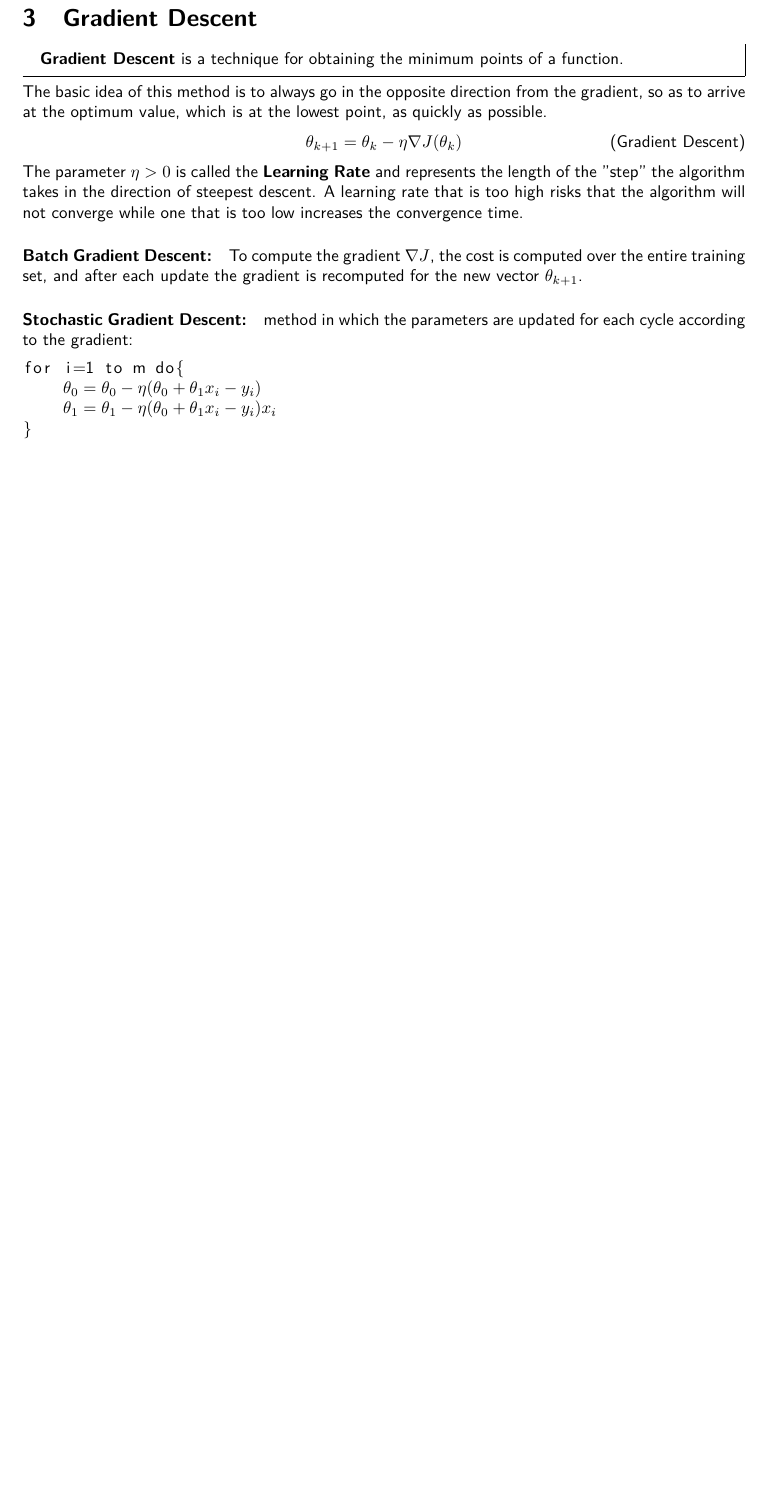
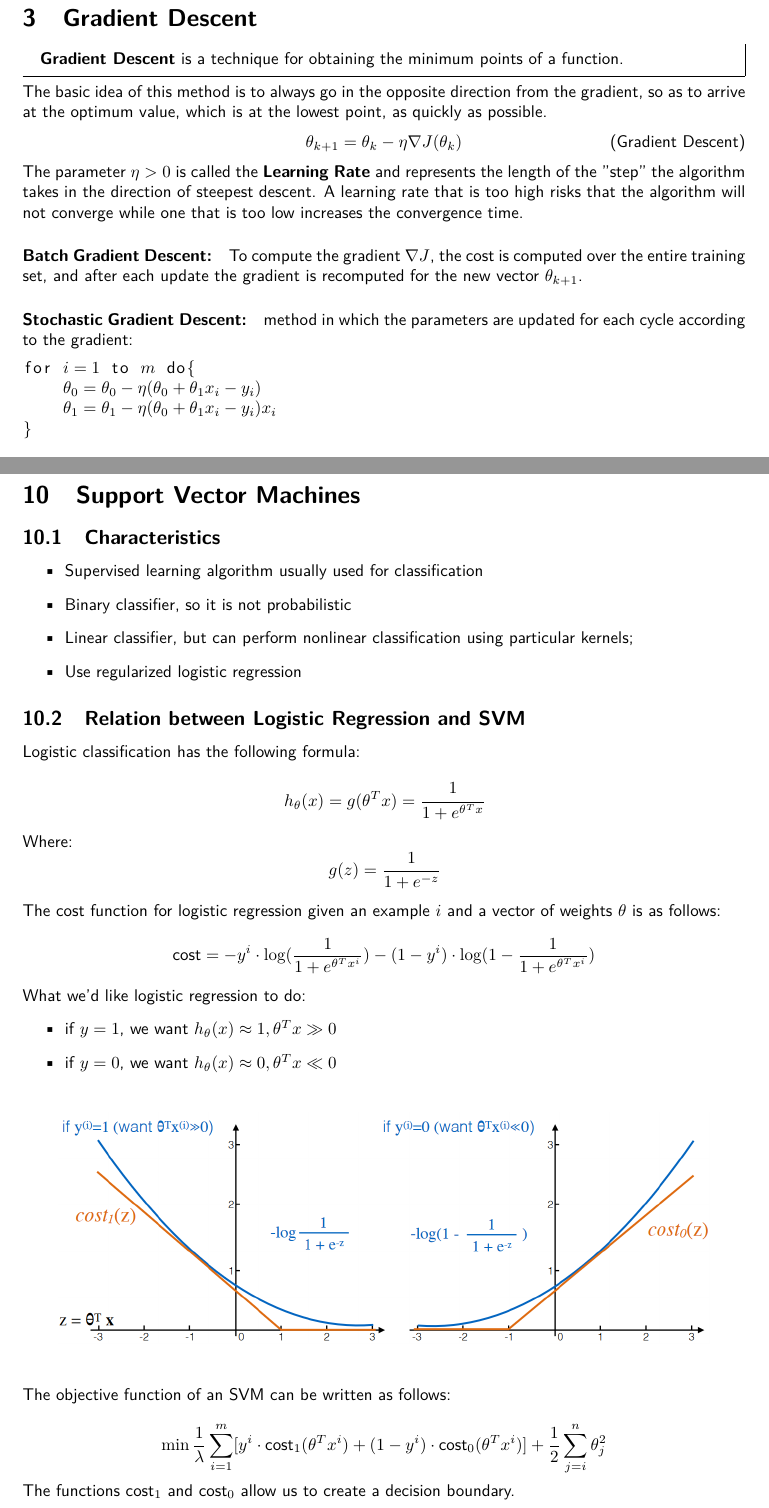
Before and after one commit to G4utama/IML, a LaTeX document (summary/IML.tex, which reads summary/GradientDescent.tex, summary/SupportVectorMachines.tex): part of page 6 of 15 before the commit and two parts of pages 6 and 16 of 16 after it, the two joined at a grey line, cut so that both start at the same text, the shorter picture padded with empty space. Compiled offline with pdfLaTeX.

Commit message:
SVM characteristics and relation

```diff
--- a/summary/GradientDescent.tex
+++ b/summary/GradientDescent.tex
@@ -12,7 +12,7 @@ A learning rate that is too high risks that the algorithm will not converge whil
 \paragraph{Batch Gradient Descent:} To compute the gradient $\nabla J$, the cost is computed over the entire training set, and after each update the gradient is recomputed for the new vector $\theta_{k+1}$.
 \paragraph{Stochastic Gradient Descent:} method in which the parameters are updated for each cycle according to the gradient:
 \begin{lstlisting}[mathescape=true]
-for i=1 to m do{
+for $i=1$ to $m$ do{
     $\theta_0 = \theta_0 - \eta (\theta_0 + \theta_1 x_i - y_i)$
     $\theta_1 = \theta_1 - \eta (\theta_0 + \theta_1 x_i - y_i) x_i$
 }
--- /dev/null
+++ b/summary/SupportVectorMachines.tex
@@ -0,0 +1,41 @@
+\section{Support Vector Machines}
+
+\subsection{Characteristics}
+\begin{itemize}
+    \item Supervised learning algorithm usually used for classification
+    \item Binary classifier, so it is not probabilistic
+    \item Linear classifier, but can perform nonlinear classification using particular kernels;
+    \item Use regularized logistic regression
+\end{itemize}
+
+\subsection{Relation between Logistic Regression and SVM}
+Logistic classification has the following formula:
+
+\begin{equation} \tag*{}
+    h_\theta(x) = g(\theta^Tx) = \cfrac{1}{1+e^{\theta^Tx}}
+\end{equation}
+Where:
+\begin{equation} \tag*{}
+    g(z) = \cfrac{1}{1+e^{-z}}
+\end{equation}
+The cost function for logistic regression given an example $i$ and a vector of weights $\theta$ is as follows:
+\begin{equation} \tag*{}
+    \text{cost} = -y^i \cdot \log(\frac{1}{1+e^{\theta^Tx^i}}) - (1-y^i) \cdot \log(1-\frac{1}{1+e^{\theta^Tx^i}})
+\end{equation}
+What we'd like logistic regression to do:
+\begin{itemize}
+    \item if $y = 1$, we want $h_\theta(x) \approx 1, \theta^Tx \gg 0$
+    \item if $y = 0$, we want $h_\theta(x) \approx 0, \theta^Tx \ll 0$
+\end{itemize}
+\begin{center}
+    \begin{tabular}{c}
+        \\ \includegraphics[width=0.9\textwidth]{images/SVM1.png} \\ \\
+    \end{tabular}
+\end{center}
+The objective function of an SVM can be written as follows:
+\begin{equation} \tag*{}
+    \min \frac{1}{\lambda} \sum^m_{i=1} [y^i \cdot \text{cost}_1(\theta^Tx^i) + (1 - y^i) \cdot \text{cost}_0(\theta^Tx^i)] + \frac{1}{2} \sum^n_{j=i}\theta^2_j
+\end{equation}
+The functions cost$_1$ and cost$_0$ allow us to create a decision boundary.
+
+\newpage
```
Also changed, not shown: summary/IML.tex (+2 -2 lines), summary/IML.pdf, summary/images/SVM1.png (added).
